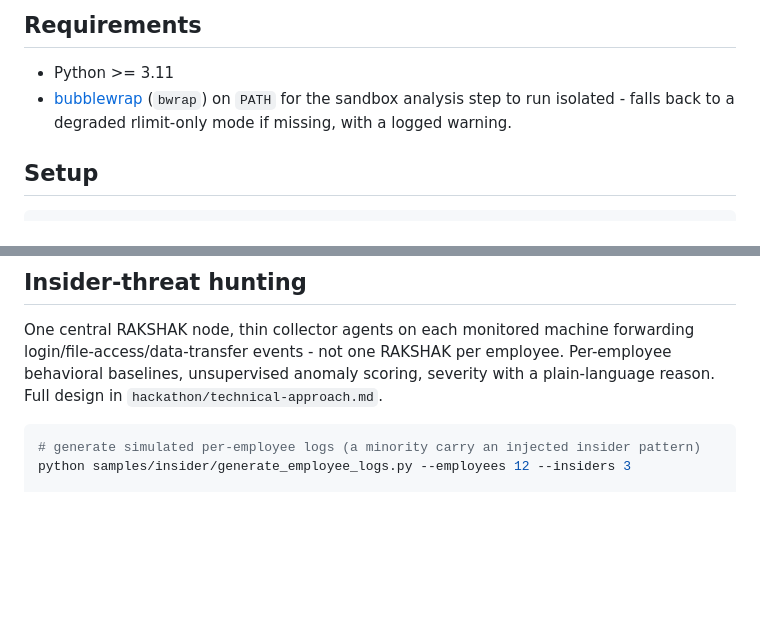
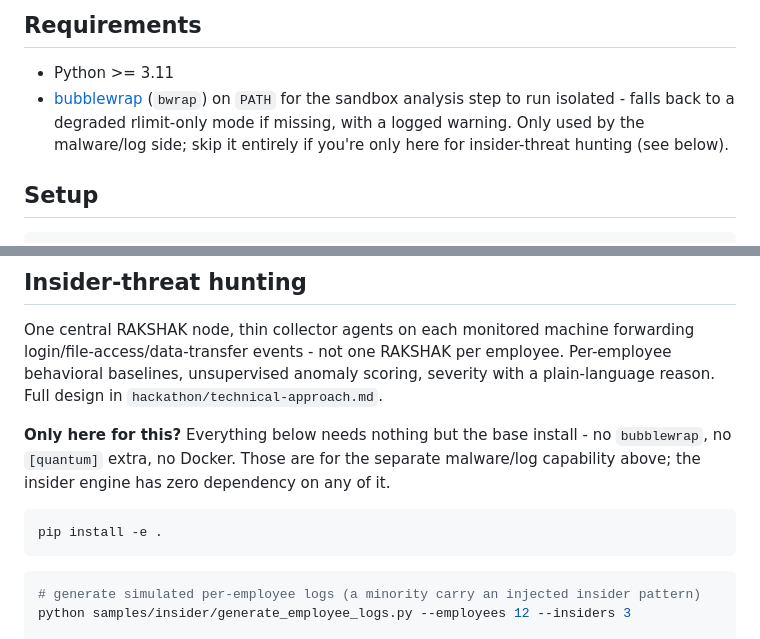
Before and after one commit to Wahid7852/rakshak, a Markdown page: README.md, 2 parts joined by grey strips. Drawn GitHub-style; blank space fills up the shorter version.

Commit message:
readme: clarify insider-threat-only setup needs nothing but the base install
Requirements/Setup/Docker were all written for the whole backend, so a
reader only here for the insider-threat side had to figure out for
themselves that bwrap and the quantum extra don't apply to them. Says so
directly now, right where the insider-threat commands are.

Signed-off-by: Wahid7852 <wahidzk0091@gmail.com>

````diff
--- a/README.md
+++ b/README.md
@@ -27,7 +27,7 @@ measured numbers):
 ## Requirements
 
 - Python >= 3.11
-- [bubblewrap](https://github.com/containers/bubblewrap) (`bwrap`) on `PATH` for the sandbox analysis step to run isolated - falls back to a degraded rlimit-only mode if missing, with a logged warning.
+- [bubblewrap](https://github.com/containers/bubblewrap) (`bwrap`) on `PATH` for the sandbox analysis step to run isolated - falls back to a degraded rlimit-only mode if missing, with a logged warning. Only used by the malware/log side; skip it entirely if you're only here for insider-threat hunting (see below).
 
 ## Setup
 
@@ -125,6 +125,14 @@ login/file-access/data-transfer events - not one RAKSHAK per employee. Per-emplo
 behavioral baselines, unsupervised anomaly scoring, severity with a plain-language reason.
 Full design in `hackathon/technical-approach.md`.
 
+**Only here for this?** Everything below needs nothing but the base install - no
+`bubblewrap`, no `[quantum]` extra, no Docker. Those are for the separate malware/log
+capability above; the insider engine has zero dependency on any of it.
+
+```bash
+pip install -e .
+```
+
 ```bash
 # generate simulated per-employee logs (a minority carry an injected insider pattern)
 python samples/insider/generate_employee_logs.py --employees 12 --insiders 3
````
